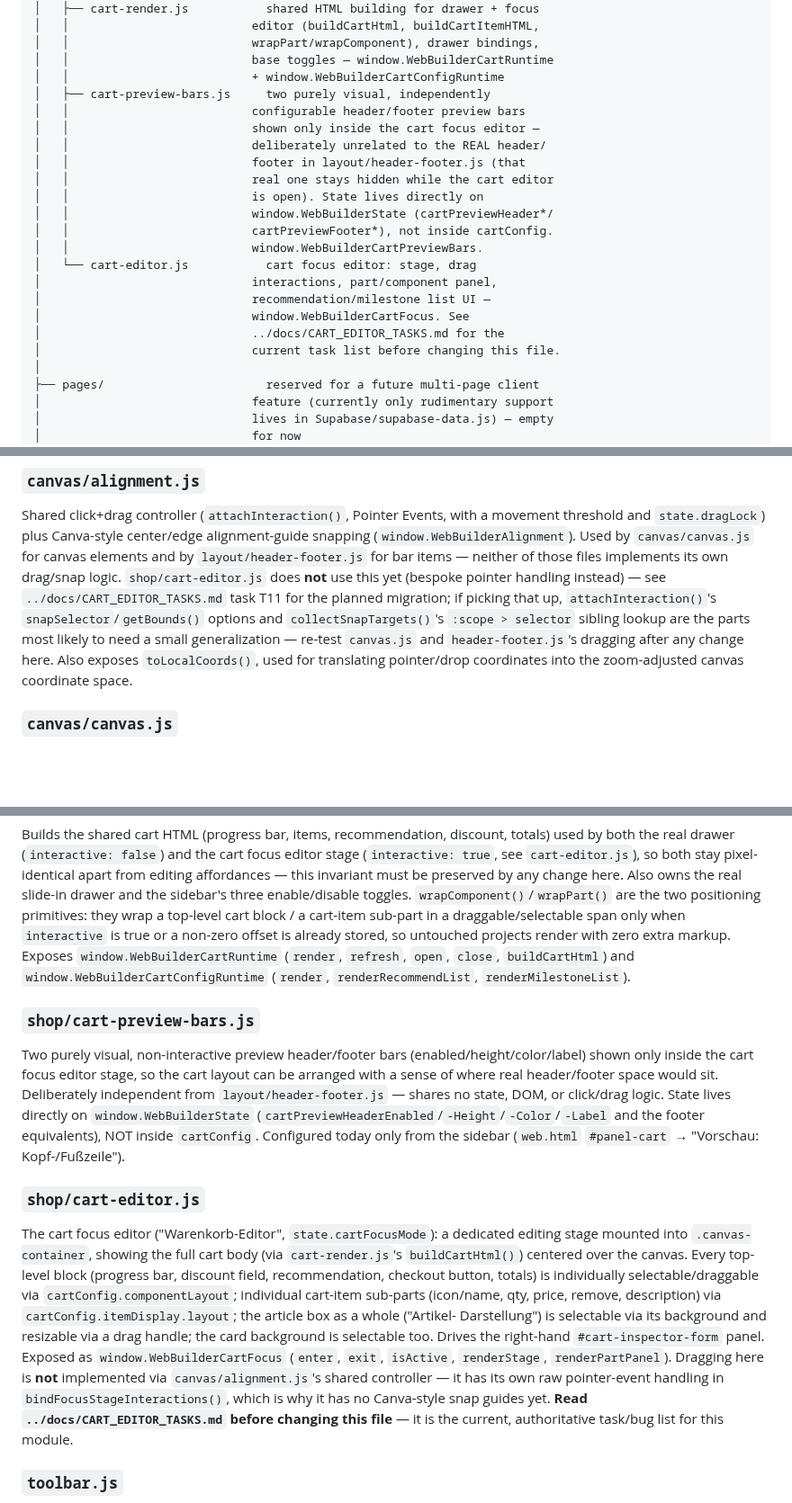
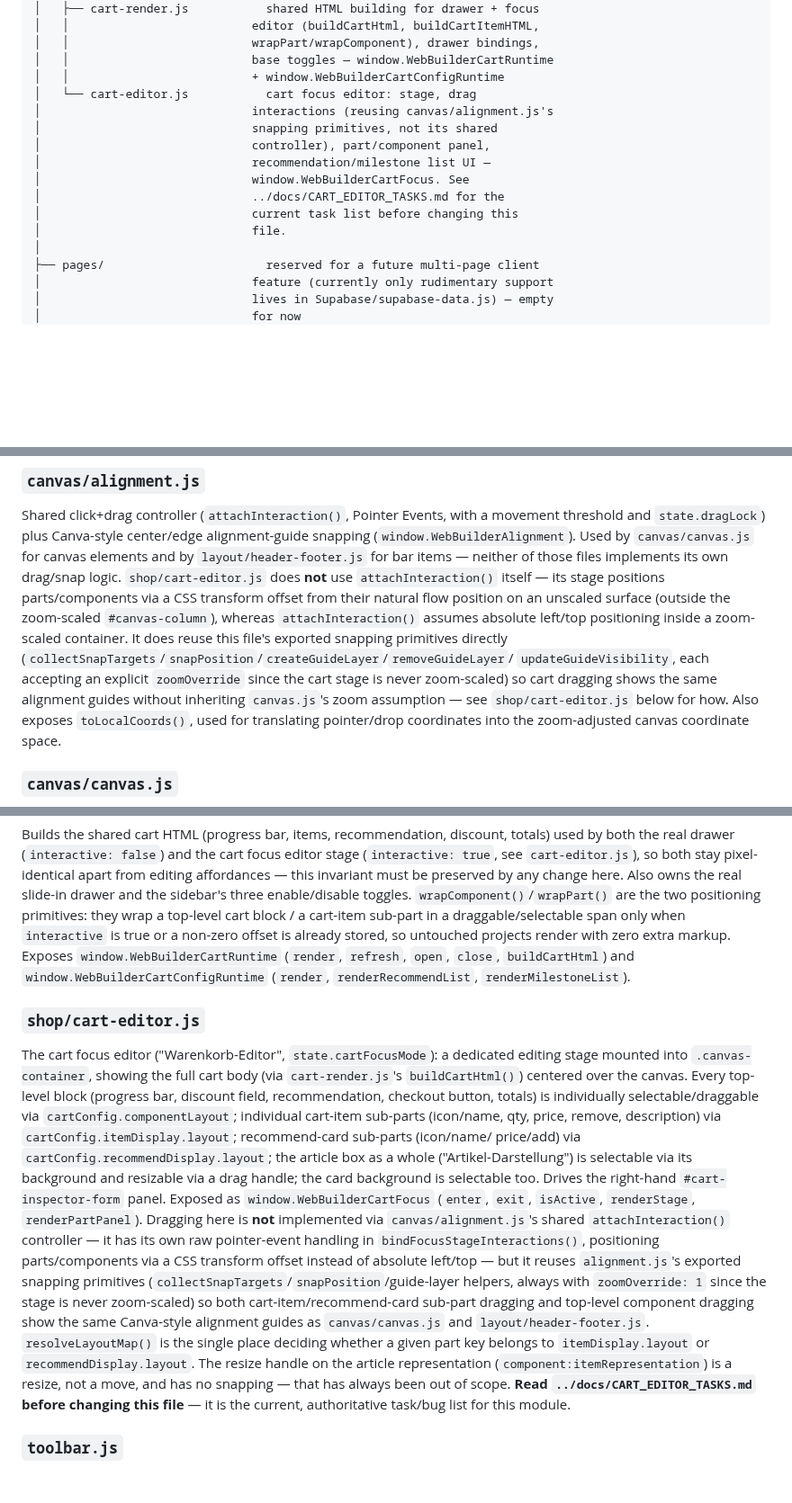
Before and after one commit to KubaM381/WebBuilder, a Markdown page: js/README.md, 3 parts joined by grey strips. Shown at 90% size. GitHub-like rendering; blank space fills up the shorter version.

```diff
--- a/js/README.md
+++ b/js/README.md
@@ -55,22 +55,15 @@ js/
 │   │                          wrapPart/wrapComponent), drawer bindings,
 │   │                          base toggles — window.WebBuilderCartRuntime
 │   │                          + window.WebBuilderCartConfigRuntime
-│   ├── cart-preview-bars.js     two purely visual, independently
-│   │                          configurable header/footer preview bars
-│   │                          shown only inside the cart focus editor —
-│   │                          deliberately unrelated to the REAL header/
-│   │                          footer in layout/header-footer.js (that
-│   │                          real one stays hidden while the cart editor
-│   │                          is open). State lives directly on
-│   │                          window.WebBuilderState (cartPreviewHeader*/
-│   │                          cartPreviewFooter*), not inside cartConfig.
-│   │                          window.WebBuilderCartPreviewBars.
 │   └── cart-editor.js           cart focus editor: stage, drag
-│                              interactions, part/component panel,
+│                              interactions (reusing canvas/alignment.js's
+│                              snapping primitives, not its shared
+│                              controller), part/component panel,
 │                              recommendation/milestone list UI —
 │                              window.WebBuilderCartFocus. See
 │                              ../docs/CART_EDITOR_TASKS.md for the
-│                              current task list before changing this file.
+│                              current task list before changing this
+│                              file.
 │
 ├── pages/                       reserved for a future multi-page client
 │                              feature (currently only rudimentary support
@@ -239,14 +234,18 @@ a movement threshold and `state.dragLock`) plus Canva-style center/edge
 alignment-guide snapping (`window.WebBuilderAlignment`). Used by
 `canvas/canvas.js` for canvas elements and by `layout/header-footer.js`
 for bar items — neither of those files implements its own drag/snap
-logic. `shop/cart-editor.js` does **not** use this yet (bespoke pointer
-handling instead) — see `../docs/CART_EDITOR_TASKS.md` task T11 for the
-planned migration; if picking that up, `attachInteraction()`'s
-`snapSelector`/`getBounds()` options and `collectSnapTargets()`'s
-`:scope > selector` sibling lookup are the parts most likely to need a
-small generalization — re-test `canvas.js` and `header-footer.js`'s
-dragging after any change here. Also exposes `toLocalCoords()`, used for
-translating pointer/drop coordinates into the zoom-adjusted canvas
+logic. `shop/cart-editor.js` does **not** use `attachInteraction()` itself
+— its stage positions parts/components via a CSS transform offset from
+their natural flow position on an unscaled surface (outside the
+zoom-scaled `#canvas-column`), whereas `attachInteraction()` assumes
+absolute left/top positioning inside a zoom-scaled container. It does
+reuse this file's exported snapping primitives directly
+(`collectSnapTargets`/`snapPosition`/`createGuideLayer`/`removeGuideLayer`/
+`updateGuideVisibility`, each accepting an explicit `zoomOverride` since
+the cart stage is never zoom-scaled) so cart dragging shows the same
+alignment guides without inheriting `canvas.js`'s zoom assumption — see
+`shop/cart-editor.js` below for how. Also exposes `toLocalCoords()`, used
+for translating pointer/drop coordinates into the zoom-adjusted canvas
 coordinate space.
 
 ### `canvas/canvas.js`
@@ -323,17 +322,6 @@ markup. Exposes `window.WebBuilderCartRuntime` (`render`, `refresh`,
 `open`, `close`, `buildCartHtml`) and `window.WebBuilderCartConfigRuntime`
 (`render`, `renderRecommendList`, `renderMilestoneList`).
 
-### `shop/cart-preview-bars.js`
-Two purely visual, non-interactive preview header/footer bars
-(enabled/height/color/label) shown only inside the cart focus editor
-stage, so the cart layout can be arranged with a sense of where real
-header/footer space would sit. Deliberately independent from
-`layout/header-footer.js` — shares no state, DOM, or click/drag logic.
-State lives directly on `window.WebBuilderState`
-(`cartPreviewHeaderEnabled`/`-Height`/`-Color`/`-Label` and the footer
-equivalents), NOT inside `cartConfig`. Configured today only from the
-sidebar (`web.html` `#panel-cart` → "Vorschau: Kopf-/Fußzeile").
-
 ### `shop/cart-editor.js`
 The cart focus editor ("Warenkorb-Editor", `state.cartFocusMode`): a
 dedicated editing stage mounted into `.canvas-container`, showing the full
@@ -342,16 +330,28 @@ canvas. Every top-level block (progress bar, discount field,
 recommendation, checkout button, totals) is individually
 selectable/draggable via `cartConfig.componentLayout`; individual
 cart-item sub-parts (icon/name, qty, price, remove, description) via
-`cartConfig.itemDisplay.layout`; the article box as a whole ("Artikel-
-Darstellung") is selectable via its background and resizable via a drag
-handle; the card background is selectable too. Drives the right-hand
-`#cart-inspector-form` panel. Exposed as `window.WebBuilderCartFocus`
-(`enter`, `exit`, `isActive`, `renderStage`, `renderPartPanel`). Dragging
-here is **not** implemented via `canvas/alignment.js`'s shared controller
-— it has its own raw pointer-event handling in
-`bindFocusStageInteractions()`, which is why it has no Canva-style snap
-guides yet. **Read `../docs/CART_EDITOR_TASKS.md` before changing this
-file** — it is the current, authoritative task/bug list for this module.
+`cartConfig.itemDisplay.layout`; recommend-card sub-parts (icon/name/
+price/add) via `cartConfig.recommendDisplay.layout`; the article box as a
+whole ("Artikel-Darstellung") is selectable via its background and
+resizable via a drag handle; the card background is selectable too.
+Drives the right-hand `#cart-inspector-form` panel. Exposed as
+`window.WebBuilderCartFocus` (`enter`, `exit`, `isActive`, `renderStage`,
+`renderPartPanel`). Dragging here is **not** implemented via
+`canvas/alignment.js`'s shared `attachInteraction()` controller — it has
+its own raw pointer-event handling in `bindFocusStageInteractions()`,
+positioning parts/components via a CSS transform offset instead of
+absolute left/top — but it reuses `alignment.js`'s exported snapping
+primitives (`collectSnapTargets`/`snapPosition`/guide-layer helpers,
+always with `zoomOverride: 1` since the stage is never zoom-scaled) so
+both cart-item/recommend-card sub-part dragging and top-level component
+dragging show the same Canva-style alignment guides as `canvas/canvas.js`
+and `layout/header-footer.js`. `resolveLayoutMap()` is the single place
+deciding whether a given part key belongs to `itemDisplay.layout` or
+`recommendDisplay.layout`. The resize handle on the article
+representation (`component:itemRepresentation`) is a resize, not a move,
+and has no snapping — that has always been out of scope. **Read
+`../docs/CART_EDITOR_TASKS.md` before changing this file** — it is the
+current, authoritative task/bug list for this module.
 
 ### `toolbar.js`
 Top toolbar: zoom controls (delegates to `canvas/canvas.js`), undo/redo
```
Also changed, not shown: other parts of js/README.md (+6 -4 lines).
